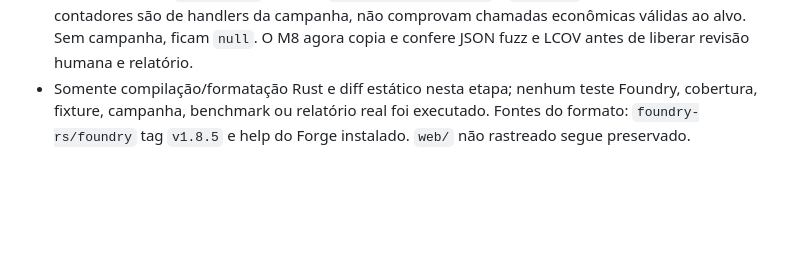
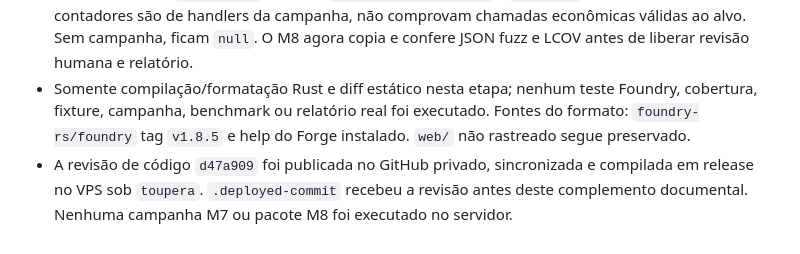
Before and after one commit to glaudsonvilela/Toupera-Agent, a Markdown page: agente.md, the part around the change. Drawn GitHub-style; blank space fills up the shorter version.

```diff
--- a/agente.md
+++ b/agente.md
@@ -129,3 +129,4 @@ Calibração M4–M6, execução e métricas do juiz Foundry M7 e entrega M8 per
 - O juiz M7 extrai `kind.Fuzz.runs` de cada JSON Foundry; duas rodadas só podem produzir `REPRODUCED_PENDING_REVIEW` se o fuzz exigido registrar ao menos 256 entradas, todos os testes passarem e `forge coverage` gerar LCOV do alvo com pelo menos uma linha atingida. Salva `runs/coverage.info` e log privado; resume linhas e branches do `src/Target.sol`.
 - Se houver testes `invariant*`, registra `kind.Invariant.calls` e `.reverts` por rodada. Esses contadores são de handlers da campanha, não comprovam chamadas econômicas válidas ao alvo. Sem campanha, ficam `null`. O M8 agora copia e confere JSON fuzz e LCOV antes de liberar revisão humana e relatório.
 - Somente compilação/formatação Rust e diff estático nesta etapa; nenhum teste Foundry, cobertura, fixture, campanha, benchmark ou relatório real foi executado. Fontes do formato: `foundry-rs/foundry` tag `v1.8.5` e help do Forge instalado. `web/` não rastreado segue preservado.
+- A revisão de código `d47a909` foi publicada no GitHub privado, sincronizada e compilada em release no VPS sob `toupera`. `.deployed-commit` recebeu a revisão antes deste complemento documental. Nenhuma campanha M7 ou pacote M8 foi executado no servidor.
```
Also changed, not shown: codex/agent.md (+1 -0 lines), docs/VPS-SETUP.md (+2 -0 lines).
